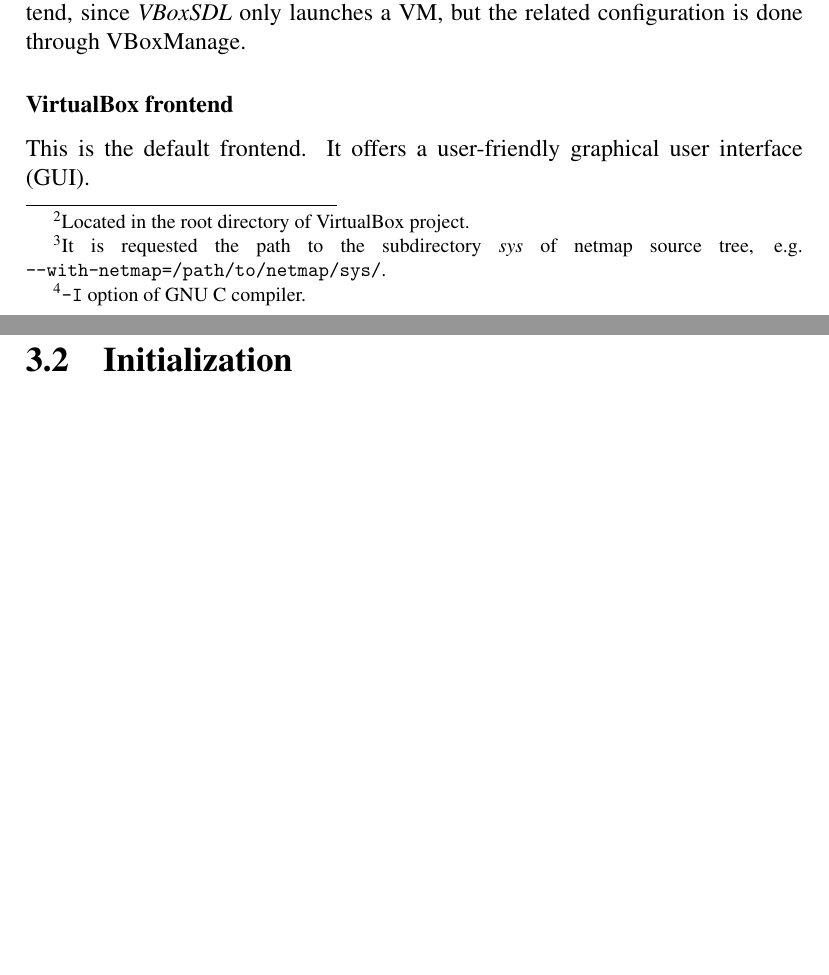
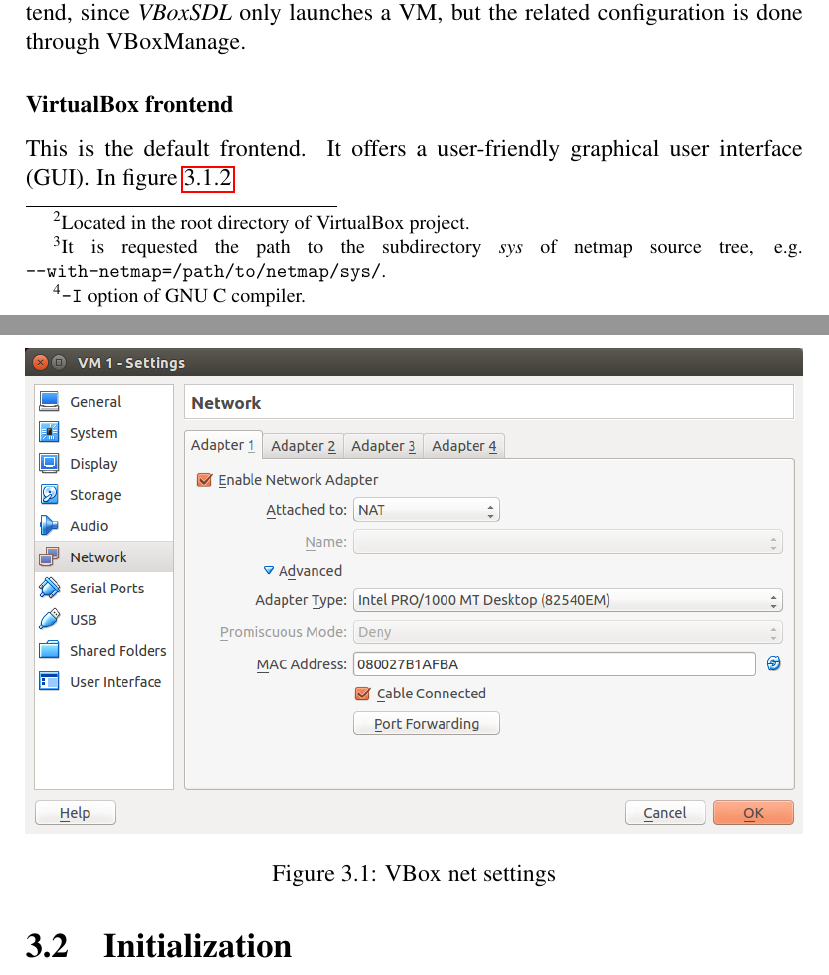
Before and after one commit to lcarotenuto/tesi-virtualbox, a LaTeX thesis (tesi_latex.tex): two parts of pages 37 and 38 of 41, joined at a grey line, cut so that both start at the same text, the shorter picture padded with empty space. Compiled offline with pdfLaTeX.

Commit message:
Aggiunto screen di vbox

```diff
--- a/tesi_latex.tex
+++ b/tesi_latex.tex
@@ -550,7 +550,12 @@
 We focused on the \textit{VirtualBox} frontend (the default one), and \textit{VBoxManage} frontend, since \textit{VBoxSDL} only launches a VM, but the related configuration is done through VBoxManage.
 
 \subsubsection{VirtualBox frontend}
-This is the default frontend. It offers a user-friendly graphical user interface (GUI).
+This is the default frontend. It offers a user-friendly graphical user interface (GUI). In figure~\ref{img:vbox_net_settings}
+\begin{figure}[!h] \label{img:vbox_net_settings}
+	\centering
+	\includegraphics[width=\textwidth]{img/net_settings.png}
+	\caption{VBox net settings}
+\end{figure}
 \section{Initialization}
 \section{Send side}
 \section{Receive side}
```
Also changed, not shown: img/net_settings.png (added).
